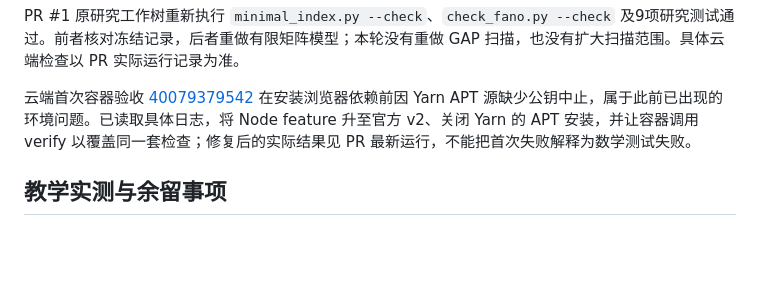
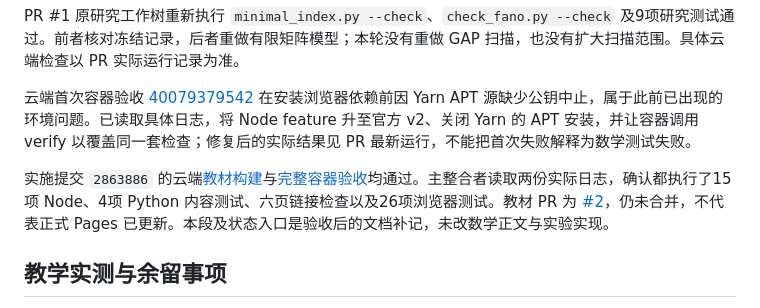
Before and after one commit to Ye-Chern/natural-curriculum, a Markdown page: research/second-round-review.md, the part around the change. Rendered like a GitHub page; blank space fills up the shorter version.

```diff
--- a/research/second-round-review.md
+++ b/research/second-round-review.md
@@ -27,6 +27,8 @@ PR #1 原研究工作树重新执行 `minimal_index.py --check`、`check_fano.py
 
 云端首次容器验收 [40079379542](https://github.com/Ye-Chern/natural-curriculum/actions/runs/40079379542) 在安装浏览器依赖前因 Yarn APT 源缺少公钥中止，属于此前已出现的环境问题。已读取具体日志，将 Node feature 升至官方 v2、关闭 Yarn 的 APT 安装，并让容器调用 verify 以覆盖同一套检查；修复后的实际结果见 PR 最新运行，不能把首次失败解释为数学测试失败。
 
+实施提交 `2863886` 的云端[教材构建](https://github.com/Ye-Chern/natural-curriculum/actions/runs/40079529202)与[完整容器验收](https://github.com/Ye-Chern/natural-curriculum/actions/runs/40079529253)均通过。主整合者读取两份实际日志，确认都执行了15项 Node、4项 Python 内容测试、六页链接检查以及26项浏览器测试。教材 PR 为 [#2](https://github.com/Ye-Chern/natural-curriculum/pull/2)，仍未合并，不代表正式 Pages 已更新。本段及状态入口是验收后的文档补记，未改数学正文与实验实现。
+
 ## 教学实测与余留事项
 
 [真人试读材料](reader-trial-chapter-two.md)已准备，尚未实测。数学审读、有限计算与浏览器模拟不填作真人反馈。下一步观察陪集从元素变成集合位置、稳定子变成核两个转折，以及允许非传递忠实作用时 μ≤d 的证明是否容易理解。
```
Also changed, not shown: research/state.md (+2 -2 lines).
